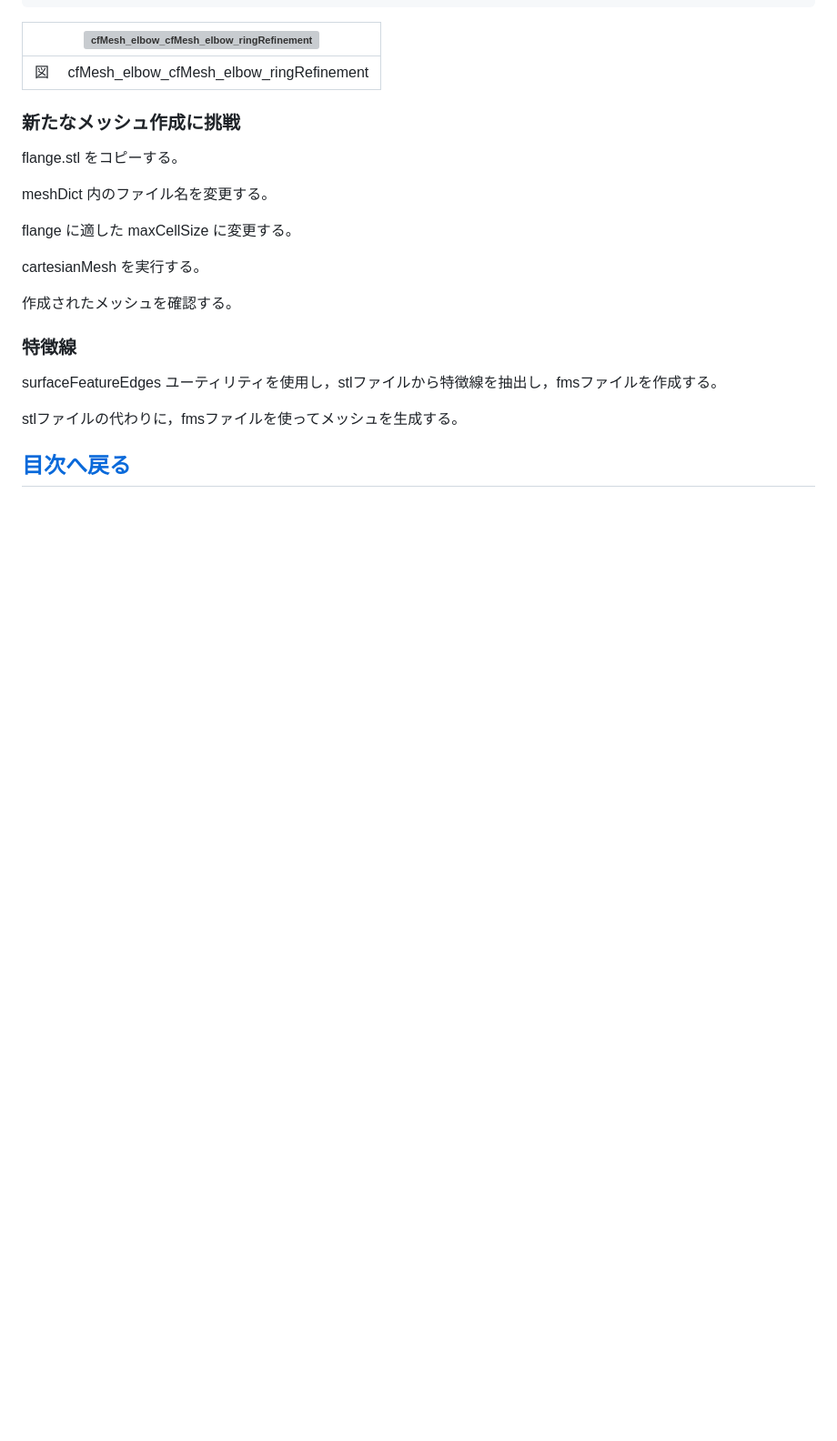
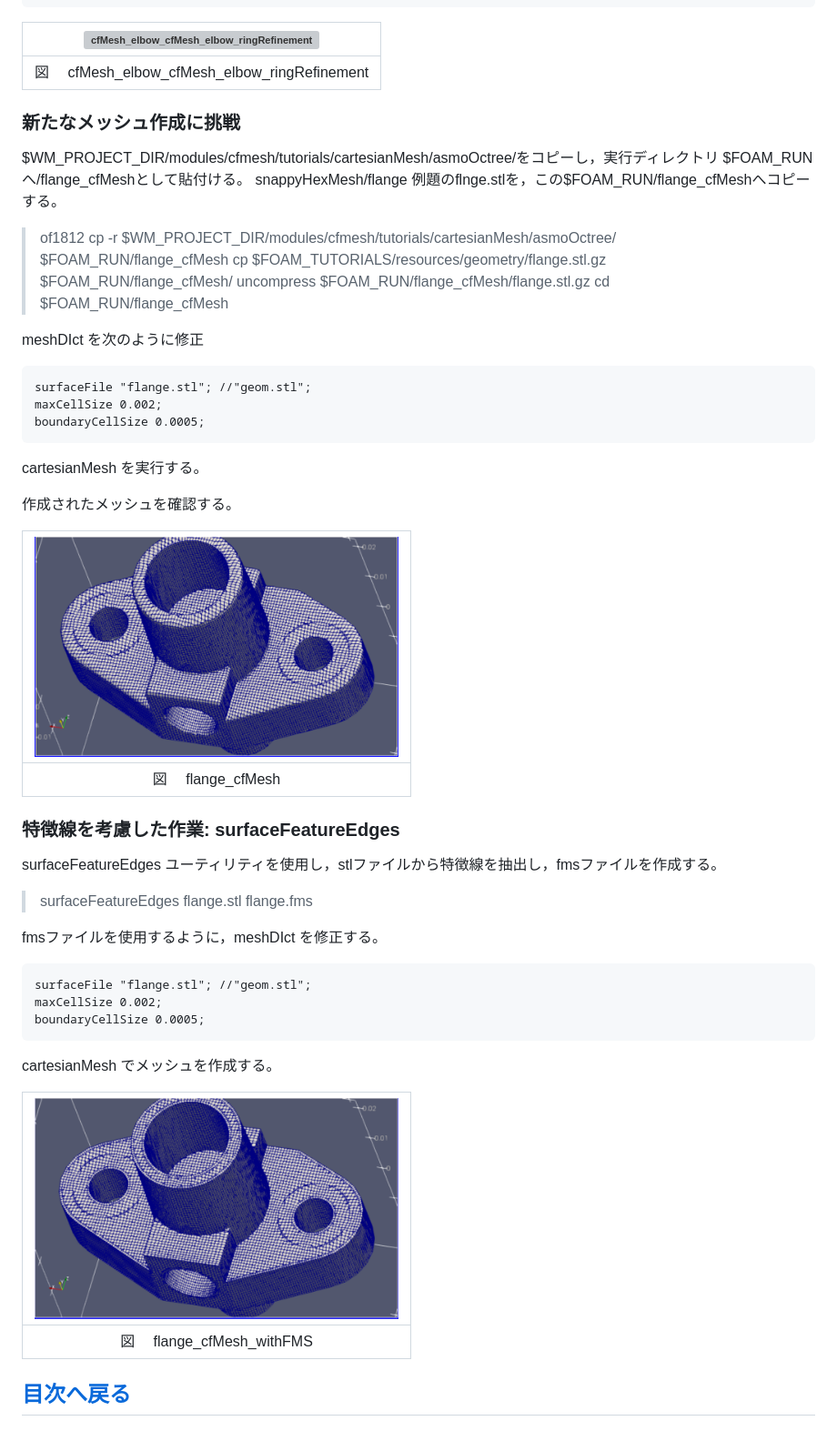
Before and after one commit to snaka-dev/Training-Mesh-OpenFOAM-basic, a Markdown page: cfMesh_j.md, the part around the change. Shown: that part at 91% size. GitHub-like rendering; pictures changed too: images/flange_cfMesh.png (added), images/flange_cfMesh_withFMS.png (added); blank space fills up the shorter version; grey boxes are pictures that could not be loaded.

Commit message:
cfMeshでのflange例題を追加

````diff
--- a/cfMesh_j.md
+++ b/cfMesh_j.md
@@ -139,25 +139,49 @@ localRefinement
 
 ### 新たなメッシュ作成に挑戦
 
-flange.stl をコピーする。
+$WM_PROJECT_DIR/modules/cfmesh/tutorials/cartesianMesh/asmoOctree/をコピーし，実行ディレクトリ  $FOAM_RUN へ/flange_cfMeshとして貼付ける。
+snappyHexMesh/flange 例題のflnge.stlを，この$FOAM_RUN/flange_cfMeshへコピーする。
 
-meshDict 内のファイル名を変更する。
+> of1812
+> cp -r $WM_PROJECT_DIR/modules/cfmesh/tutorials/cartesianMesh/asmoOctree/ $FOAM_RUN/flange_cfMesh
+> cp $FOAM_TUTORIALS/resources/geometry/flange.stl.gz $FOAM_RUN/flange_cfMesh/
+> uncompress $FOAM_RUN/flange_cfMesh/flange.stl.gz
+> cd $FOAM_RUN/flange_cfMesh
 
-flange に適した maxCellSize に変更する。
+meshDIct を次のように修正
+```
+surfaceFile "flange.stl"; //"geom.stl";
+maxCellSize 0.002;
+boundaryCellSize 0.0005;
+```
 
 cartesianMesh を実行する。
 
 作成されたメッシュを確認する。
 
+| <img src="images/flange_cfMesh.png" alt="flange_cfMesh" title="flange_cfMesh" width="400px"> |
+| :--------------------------------------: |
+|     図 　flange_cfMesh      |
 
-### 特徴線
+
+### 特徴線を考慮した作業: surfaceFeatureEdges
 
 surfaceFeatureEdges ユーティリティを使用し，stlファイルから特徴線を抽出し，fmsファイルを作成する。
 
-stlファイルの代わりに，fmsファイルを使ってメッシュを生成する。
+> surfaceFeatureEdges flange.stl flange.fms
 
+fmsファイルを使用するように，meshDIct を修正する。
+```
+surfaceFile "flange.stl"; //"geom.stl";
+maxCellSize 0.002;
+boundaryCellSize 0.0005;
+```
 
+cartesianMesh でメッシュを作成する。
 
+| <img src="images/flange_cfMesh_withFMS.png" alt="flange_cfMesh_withFMS" title="flange_cfMesh_withFMS" width="400px"> |
+| :--------------------------------------: |
+|     図 　flange_cfMesh_withFMS      |
 
 
 ## [目次へ戻る](index_j.md)
````
